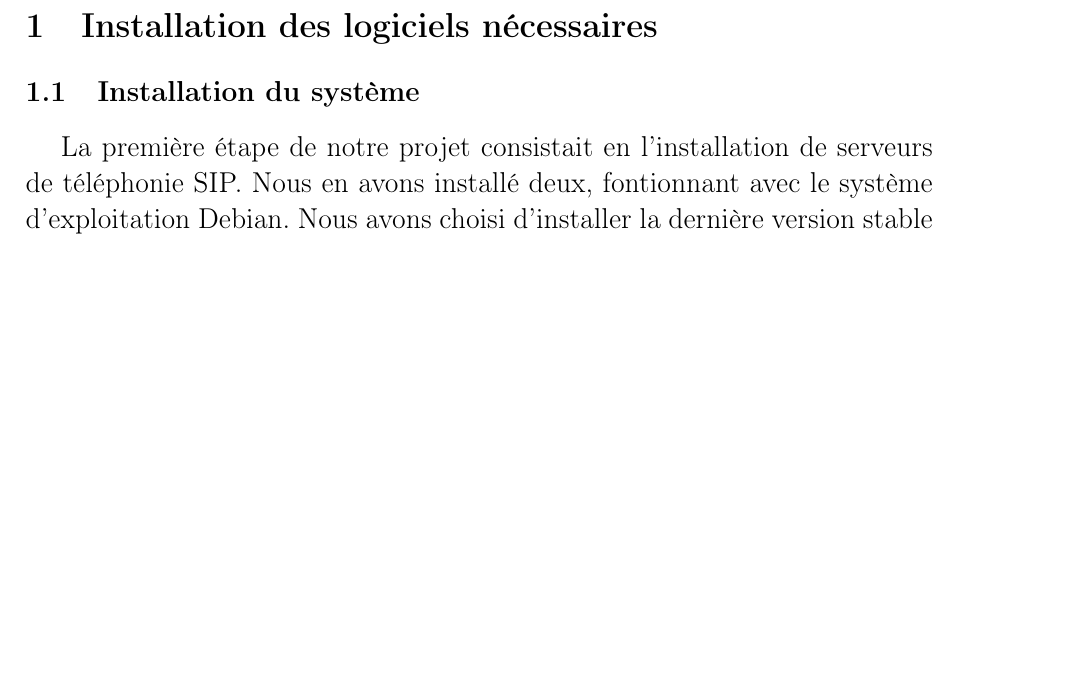
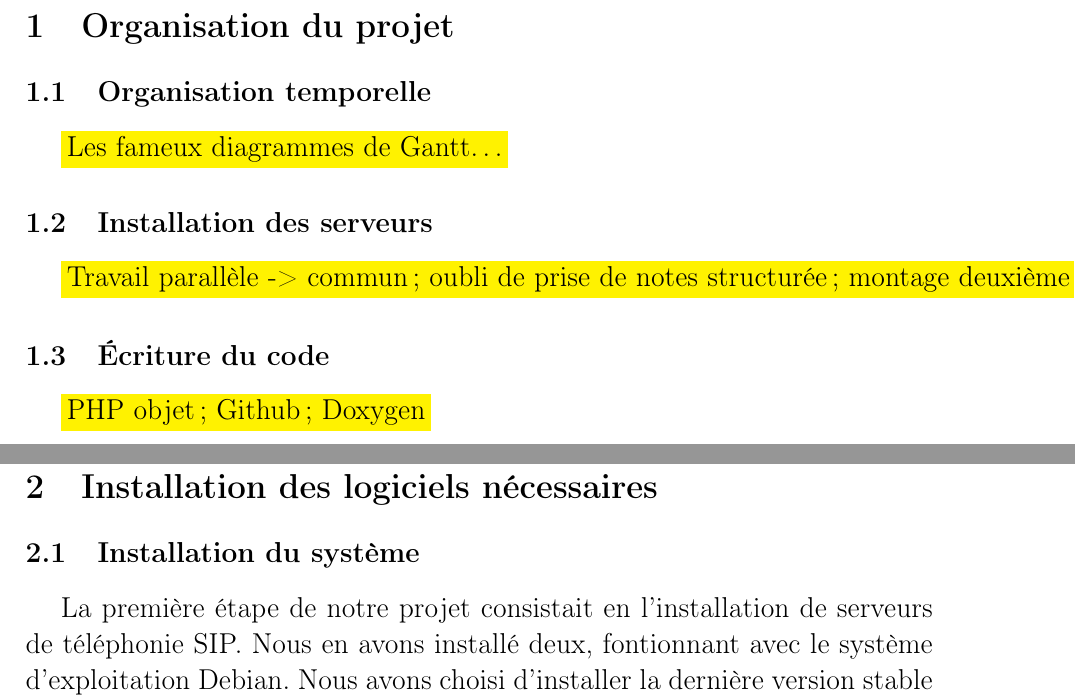
Before and after one commit to Guimier/projet2-rapport, a LaTeX document (rapport.tex, which reads organisation.tex): part of page 8 of 22 before the commit and two parts of pages 8 and 9 of 23 after it, the two joined at a grey line, cut at the place of the change, the shorter picture padded with empty space. Compiled offline with pdfLaTeX; a LaTeX package or settings file that is missing is left out.

Commit message:
Ajout de l’indispensable première section

```diff
--- /dev/null
+++ b/organisation.tex
@@ -0,0 +1,13 @@
+\section{Organisation du projet}
+
+\subsection{Organisation temporelle}
+
+\todo[Les fameux diagrammes de Gantt…]
+
+\subsection{Installation des serveurs}
+
+\todo[Travail parallèle -> commun ; oubli de prise de notes structurée ; montage deuxième serveur]
+
+\subsection{Écriture du code}
+
+\todo[PHP objet ; Github ; Doxygen]
--- a/rapport.tex
+++ b/rapport.tex
@@ -37,15 +37,19 @@
 \input{introduction.tex}
 \newpage
 
-% Première section : installation de serveurs
+% Première section : organisation du projet
+\input{organisation.tex}
+\newpage
+
+% Seconde section : installation de serveurs
 \input{installation.tex}
 \newpage
 
-% Seconde section : clients SIP
+% Troisième section : clients SIP
 \input{clients.tex}
 \newpage
 
-% Troisième section : création de l’interface
+% Quatrième section : création de l’interface
 \input{php.tex}
 \newpage
 
```
